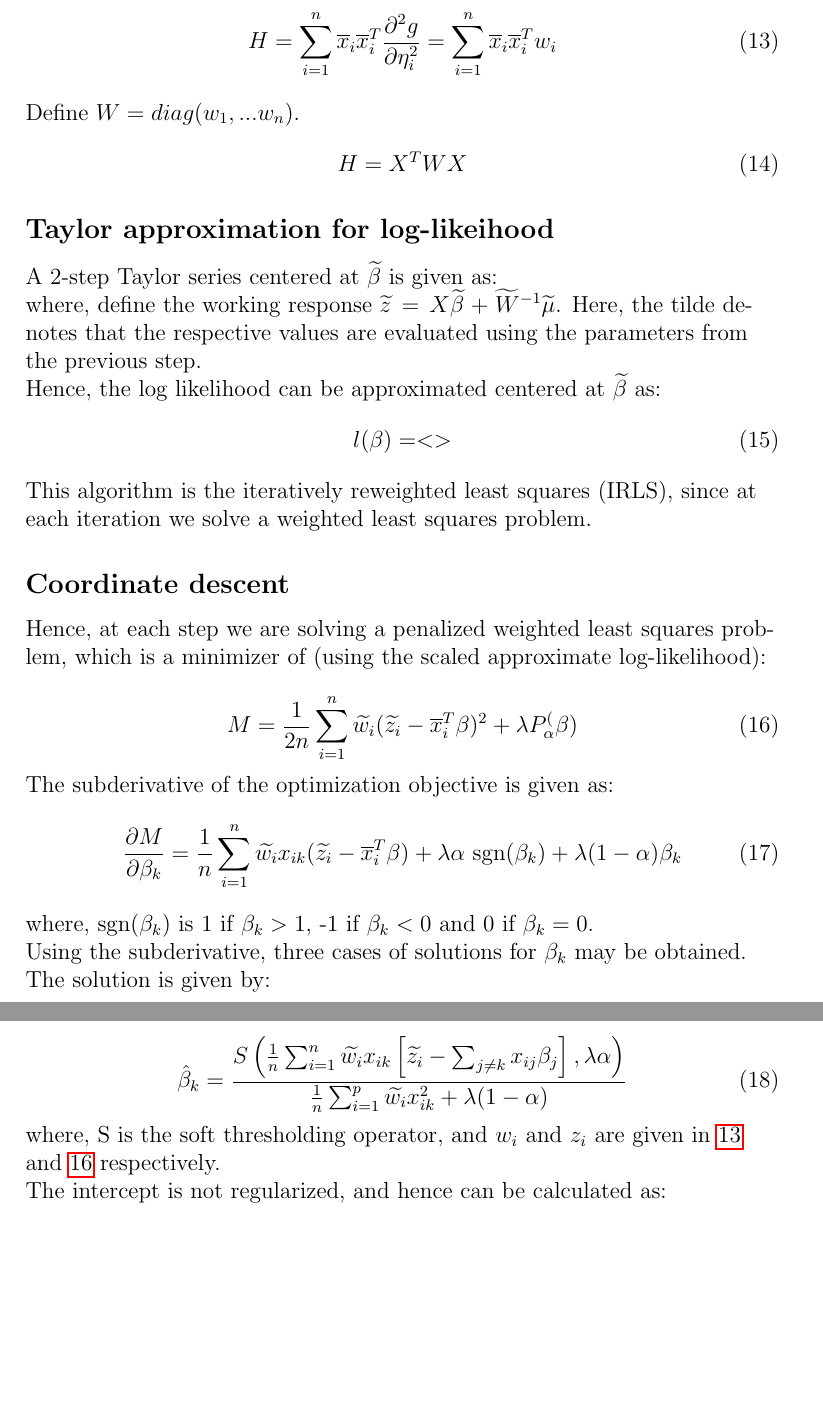
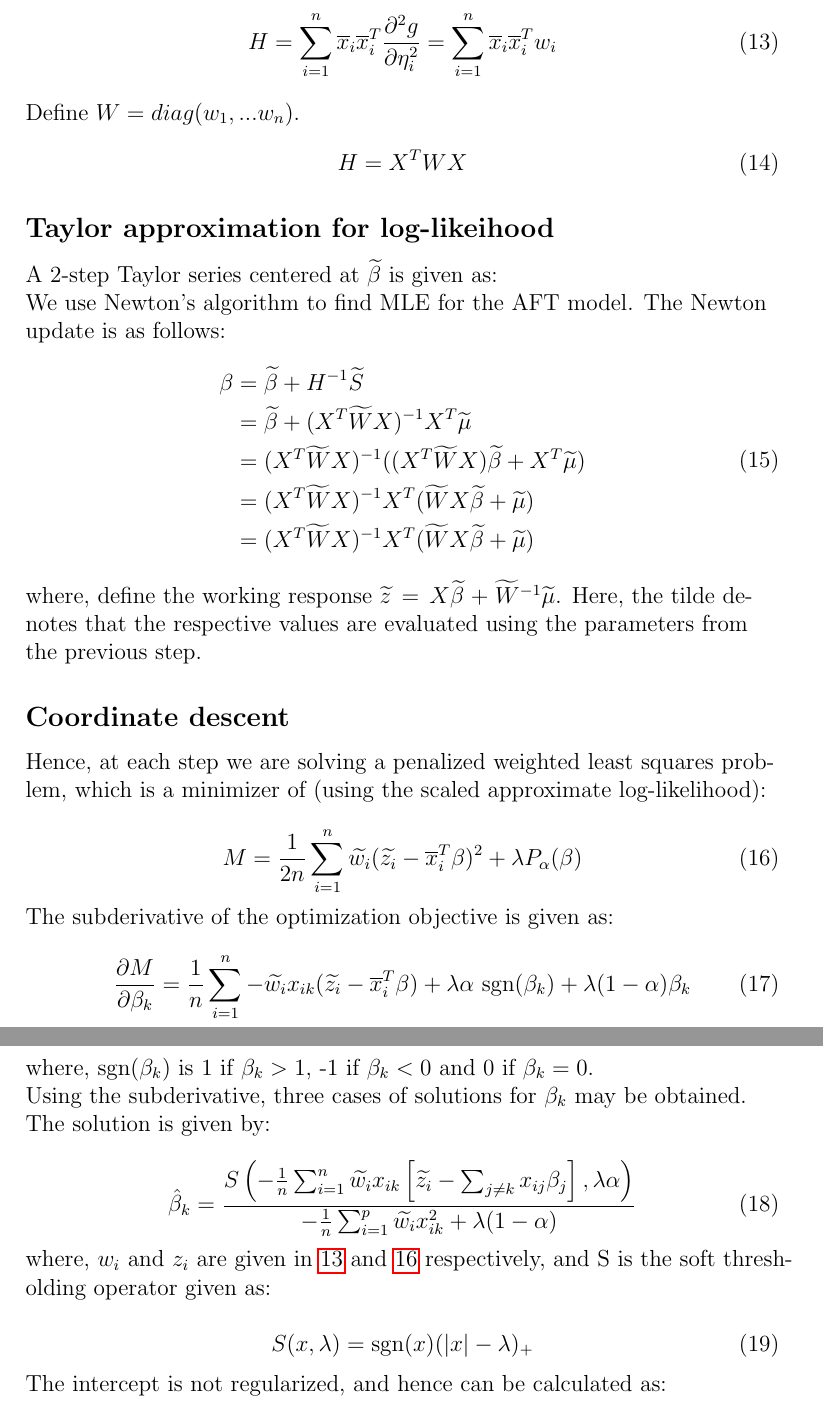
Before and after one commit to anujkhare/aft, a LaTeX document (algorithm.tex): two parts of pages 3 and 4 of 8, joined at a grey line, cut so that both start at the same text, the shorter picture padded with empty space. Compiled offline with pdfLaTeX.

Commit message:
algorithm.*: fixed errors and updates

```diff
--- a/algorithm.tex
+++ b/algorithm.tex
@@ -148,25 +148,25 @@ H = X^T W X
 
 A 2-step Taylor series centered at $\widetilde \beta$ is given as:
 
-% We use Newton's algorithm to find MLE for the AFT model. The Newton update is as follows:
-% \begin{equation}
-% \begin{split}
-% \beta & = \widetilde{\beta} + H^{-1}\widetilde{S} \\
-%  	  & = \widetilde{\beta} + (X^T \widetilde{W} X)^{-1} X^T \widetilde{\mu} \\
-%  	  & = (X^T \widetilde{W} X)^{-1} ((X^T \widetilde{W} X) \widetilde{\beta} +  X^T \widetilde{\mu} ) \\
-%  	  & = (X^T \widetilde{W} X)^{-1} X^T (\widetilde{W} X \widetilde{\beta} +  \widetilde{\mu} ) \\
-%  	  & = (X^T \widetilde{W} X)^{-1} X^T (\widetilde{W} X \widetilde{\beta} +  \widetilde{\mu} )
-% \end{split}
-% \end{equation}
+We use Newton's algorithm to find MLE for the AFT model. The Newton update is as follows:
+\begin{equation}
+\begin{split}
+\beta & = \widetilde{\beta} + H^{-1}\widetilde{S} \\
+ 	  & = \widetilde{\beta} + (X^T \widetilde{W} X)^{-1} X^T \widetilde{\mu} \\
+ 	  & = (X^T \widetilde{W} X)^{-1} ((X^T \widetilde{W} X) \widetilde{\beta} +  X^T \widetilde{\mu} ) \\
+ 	  & = (X^T \widetilde{W} X)^{-1} X^T (\widetilde{W} X \widetilde{\beta} +  \widetilde{\mu} ) \\
+ 	  & = (X^T \widetilde{W} X)^{-1} X^T (\widetilde{W} X \widetilde{\beta} +  \widetilde{\mu} )
+\end{split}
+\end{equation}
 
 where, define the working response $\widetilde{z} = X \widetilde{\beta} + \widetilde{W}^{-1} \widetilde{\mu}$.
 Here, the tilde denotes that the respective values are evaluated using the parameters from the previous step.
 
-Hence, the log likelihood can be approximated centered at $\widetilde \beta$ as:
-\begin{equation}
-  l(\beta) = <>
-\end{equation}
-This algorithm is the iteratively reweighted least squares (IRLS), since at each iteration we solve a weighted least squares problem.
+% Hence, the log likelihood can be approximated centered at $\widetilde \beta$ as:
+% \begin{equation}
+%   l(\beta) = <>
+% \end{equation}
+% This algorithm is the iteratively reweighted least squares (IRLS), since at each iteration we solve a weighted least squares problem.
 
 %%%%%%%%%%%%%%%%%%%%%%%%%%%%%%%%%%%%%%%%%%%% ELASTIC  %%%%%%%%%%%%%%%%%%%%%%%%%%%%%%%%%%
 \subsection*{Coordinate descent}
@@ -175,12 +175,12 @@ Hence, at each step we are solving a penalized weighted least squares problem, w
 
 \begin{equation} \label{z_i}
   M = \frac{1}{2n}\sum_{i=1}^n \widetilde{w_i} (\widetilde{z_i} - \overline x_i^T \beta)^2
-    + \lambda P_{\alpha}^(\beta)
+    + \lambda P_{\alpha}(\beta)
 \end{equation}
 
 The subderivative of the optimization objective is given as:
 \begin{equation}
-\frac{ \partial M}{\partial \beta_k} = \frac{1}{n}\sum_{i=1}^n \widetilde{w_i} x_{ik} (\widetilde{ z_i} - \overline x_i^T \beta ) + \lambda \alpha \mbox{ sgn}(\beta_k) + \lambda (1-\alpha)\beta_k
+\frac{ \partial M}{\partial \beta_k} = \frac{1}{n}\sum_{i=1}^n - \widetilde{w_i} x_{ik} (\widetilde{ z_i} - \overline x_i^T \beta ) + \lambda \alpha \mbox{ sgn}(\beta_k) + \lambda (1-\alpha)\beta_k
 \end{equation}
 
 where, sgn$(\beta_k)$ is 1 if $\beta_k > 1$, -1 if $\beta_k<0$ and 0 if $\beta_k = 0$.
@@ -195,16 +195,20 @@ where, sgn$(\beta_k)$ is 1 if $\beta_k > 1$, -1 if $\beta_k<0$ and 0 if $\beta_k
 Using the subderivative, three cases of solutions for $\beta_k$ may be obtained. The solution is given by:
 
 \begin{equation} \label{beta}
-\hat \beta_k = \frac{S\left(\frac{1}{n} \sum_{i=1}^n \widetilde{w_i} x_{ik} \left[\widetilde{ z_i} - \sum_{j \ne k} x_{ij} \beta_j \right], \lambda \alpha \right)}
-					{\frac{1}{n} \sum_{i=1}^p \widetilde{w_i} x_{ik}^2 + \lambda (1- \alpha)}
+\hat \beta_k = \frac{S\left(-\frac{1}{n} \sum_{i=1}^n \widetilde{w_i} x_{ik} \left[\widetilde{ z_i} - \sum_{j \ne k} x_{ij} \beta_j \right], \lambda \alpha \right)}
+					{-\frac{1}{n} \sum_{i=1}^p \widetilde{w_i} x_{ik}^2 + \lambda (1- \alpha)}
 \end{equation}
 
-where, S is the soft thresholding operator, and $w_i$ and $z_i$ are given in \ref{w_i} and \ref{z_i} respectively.
+where, $w_i$ and $z_i$ are given in \ref{w_i} and \ref{z_i} respectively, and S is the soft thresholding operator given as:
+
+\begin{equation} \label{soft_thresh}
+S(x, \lambda) = \mbox{sgn}(x)(|x| - \lambda)_+
+\end{equation}
 
 The intercept is not regularized, and hence can be calculated as:
 \begin{equation} \label{intercept}
-\hat \beta_0 = \frac{\frac{1}{n} \sum_{i=1}^n \widetilde{w_i} \left[\widetilde{ z_i} - \sum_{j \ne 0} x_{ij} \beta_j \right]}
-					{\frac{1}{n} \sum_{i=1}^p \widetilde{w_i}}
+\hat \beta_0 = \frac{-\frac{1}{n} \sum_{i=1}^n \widetilde{w_i} \left[\widetilde{ z_i} - \sum_{j \ne 0} x_{ij} \beta_j \right]}
+					{-\frac{1}{n} \sum_{i=1}^p \widetilde{w_i}}
 \end{equation}
 
 
```
Also changed, not shown: algorithm.pdf.
